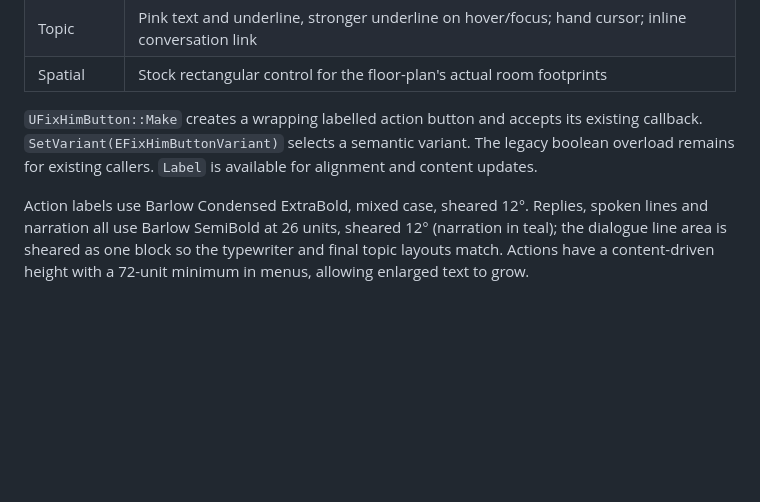
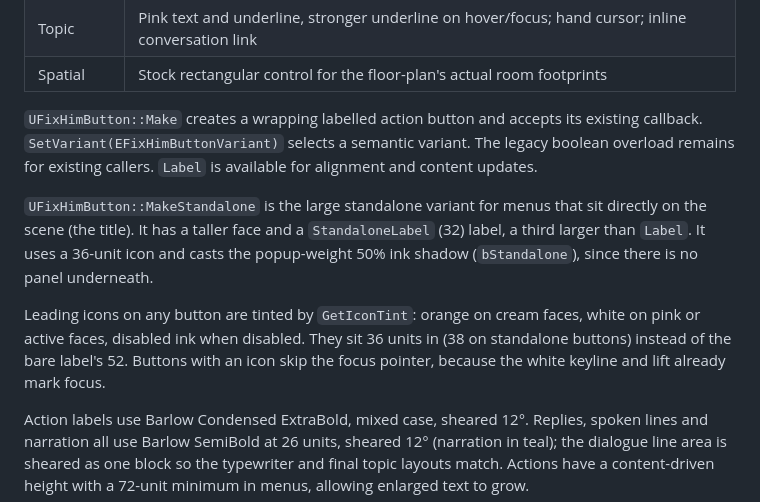
Before and after one commit to sugar3900/AIGameJam2026, a Markdown page: docs/04 Tech/UI Component Library.md, the part around the change. Drawn GitHub-style; blank space fills up the shorter version.

```diff
--- a/docs/04 Tech/UI Component Library.md
+++ b/docs/04 Tech/UI Component Library.md
@@ -40,6 +40,10 @@ Use the common popup `MakeCardScreen` rather than building a new modal frame per
 | Spatial | Stock rectangular control for the floor-plan's actual room footprints |
 
 `UFixHimButton::Make` creates a wrapping labelled action button and accepts its existing callback. `SetVariant(EFixHimButtonVariant)` selects a semantic variant. The legacy boolean overload remains for existing callers. `Label` is available for alignment and content updates.
+
+`UFixHimButton::MakeStandalone` is the large standalone variant for menus that sit directly on the scene (the title). It has a taller face and a `StandaloneLabel` (32) label, a third larger than `Label`. It uses a 36-unit icon and casts the popup-weight 50% ink shadow (`bStandalone`), since there is no panel underneath.
+
+Leading icons on any button are tinted by `GetIconTint`: orange on cream faces, white on pink or active faces, disabled ink when disabled. They sit 36 units in (38 on standalone buttons) instead of the bare label's 52. Buttons with an icon skip the focus pointer, because the white keyline and lift already mark focus.
 
 Action labels use Barlow Condensed ExtraBold, mixed case, sheared 12°. Replies, spoken lines and narration all use Barlow SemiBold at 26 units, sheared 12° (narration in teal); the dialogue line area is sheared as one block so the typewriter and final topic layouts match. Actions have a content-driven height with a 72-unit minimum in menus, allowing enlarged text to grow.
 
```
Also changed, not shown: docs/03 Art & Audio/UI Design System.md (+2 -1 lines), docs/Attachments/UI Review/08-title-1440p.png, docs/Attachments/UI Review/19-large-text-title.png, 6 other files.
